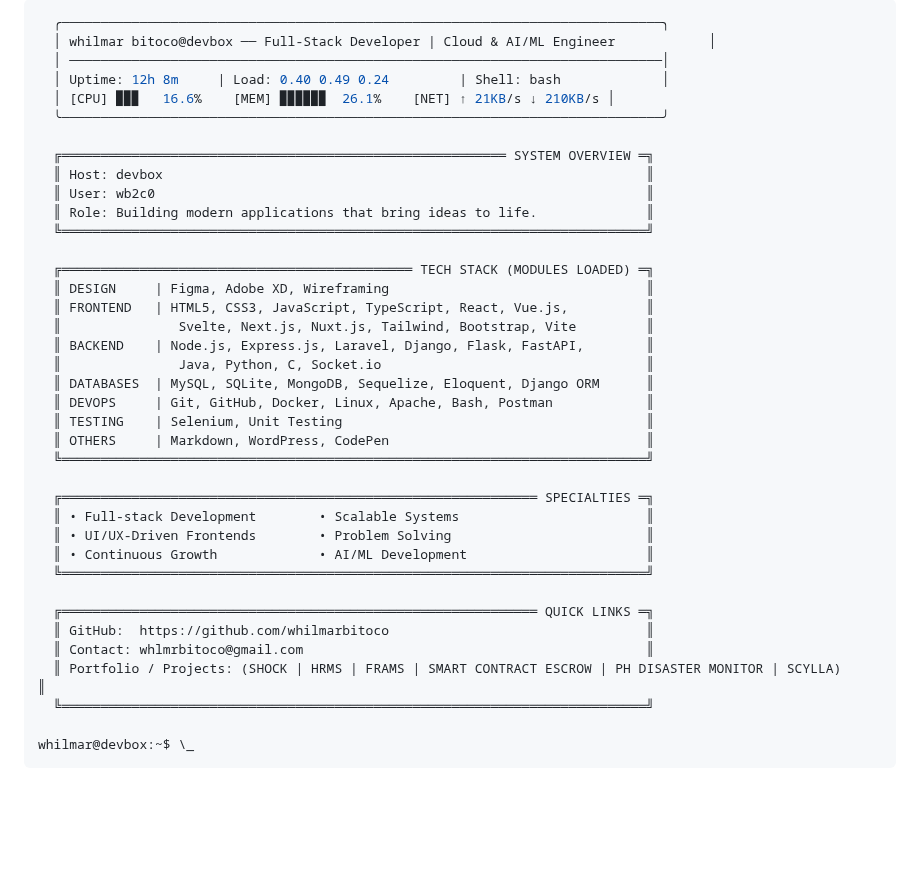
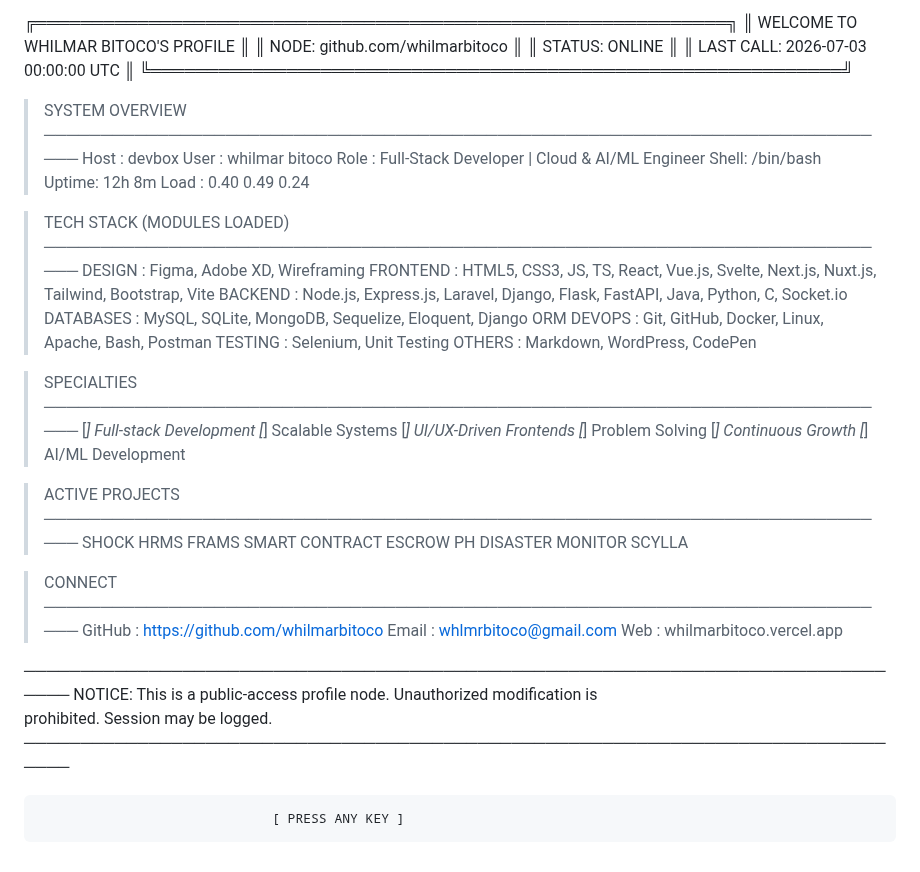
Before and after one commit to whilmarbitoco/whilmarbitoco, a Markdown page: README.md, the part around one of its changes. Drawn GitHub-style; blank space fills up the shorter version.

Commit message:
retro profile: BBS welcome screen

````diff
--- a/README.md
+++ b/README.md
@@ -4,41 +16,56 @@
 
-```bash
-  ╭─────────────────────────────────────────────────────────────────────────────╮
-  │ whilmar bitoco@devbox ── Full-Stack Developer | Cloud & AI/ML Engineer            │
-  │ ────────────────────────────────────────────────────────────────────────────│
-  │ Uptime: 12h 8m     | Load: 0.40 0.49 0.24         | Shell: bash             │
-  │ [CPU] ▉▉▉   16.6%    [MEM] ▉▉▉▉▉▉  26.1%    [NET] ↑ 21KB/s ↓ 210KB/s │
-  ╰─────────────────────────────────────────────────────────────────────────────╯
+╔═════════════════════════════════════════════════════════════╗
+║              WELCOME TO WHILMAR BITOCO'S PROFILE             ║
+║              NODE: github.com/whilmarbitoco                  ║
+║              STATUS: ONLINE                                 ║
+║              LAST CALL: 2026-07-03 00:00:00 UTC             ║
+╚═════════════════════════════════════════════════════════════╝
 
-  ╔═════════════════════════════════════════════════════════ SYSTEM OVERVIEW ═╗
-  ║ Host: devbox                                                              ║
-  ║ User: wb2c0                                                               ║
-  ║ Role: Building modern applications that bring ideas to life.              ║
-  ╚═══════════════════════════════════════════════════════════════════════════╝
+> SYSTEM OVERVIEW
+> ────────────────────────────────────────────────────────────────────────────
+> Host : devbox
+> User : whilmar bitoco
+> Role : Full-Stack Developer | Cloud & AI/ML Engineer
+> Shell: /bin/bash
+> Uptime: 12h 8m
+> Load  : 0.40 0.49 0.24
 
-  ╔═════════════════════════════════════════════ TECH STACK (MODULES LOADED) ═╗
-  ║ DESIGN     | Figma, Adobe XD, Wireframing                                 ║
-  ║ FRONTEND   | HTML5, CSS3, JavaScript, TypeScript, React, Vue.js,          ║
-  ║               Svelte, Next.js, Nuxt.js, Tailwind, Bootstrap, Vite         ║
-  ║ BACKEND    | Node.js, Express.js, Laravel, Django, Flask, FastAPI,        ║
-  ║               Java, Python, C, Socket.io                                  ║
-  ║ DATABASES  | MySQL, SQLite, MongoDB, Sequelize, Eloquent, Django ORM      ║
-  ║ DEVOPS     | Git, GitHub, Docker, Linux, Apache, Bash, Postman            ║
-  ║ TESTING    | Selenium, Unit Testing                                       ║
-  ║ OTHERS     | Markdown, WordPress, CodePen                                 ║
-  ╚═══════════════════════════════════════════════════════════════════════════╝
+> TECH STACK (MODULES LOADED)
+> ────────────────────────────────────────────────────────────────────────────
+> DESIGN     : Figma, Adobe XD, Wireframing
+> FRONTEND   : HTML5, CSS3, JS, TS, React, Vue.js, Svelte, Next.js,
+>               Nuxt.js, Tailwind, Bootstrap, Vite
+> BACKEND    : Node.js, Express.js, Laravel, Django, Flask, FastAPI,
+>               Java, Python, C, Socket.io
+> DATABASES  : MySQL, SQLite, MongoDB, Sequelize, Eloquent, Django ORM
+> DEVOPS     : Git, GitHub, Docker, Linux, Apache, Bash, Postman
+> TESTING    : Selenium, Unit Testing
+> OTHERS     : Markdown, WordPress, CodePen
 
-  ╔═════════════════════════════════════════════════════════════ SPECIALTIES ═╗
-  ║ • Full-stack Development        • Scalable Systems                        ║
-  ║ • UI/UX-Driven Frontends        • Problem Solving                         ║
-  ║ • Continuous Growth             • AI/ML Development                       ║
-  ╚═══════════════════════════════════════════════════════════════════════════╝
+> SPECIALTIES
+> ────────────────────────────────────────────────────────────────────────────
+> [*] Full-stack Development
+> [*] Scalable Systems
+> [*] UI/UX-Driven Frontends
+> [*] Problem Solving
+> [*] Continuous Growth
+> [*] AI/ML Development
 
-  ╔═════════════════════════════════════════════════════════════ QUICK LINKS ═╗
-  ║ GitHub:  https://github.com/whilmarbitoco                                 ║
-  ║ Contact: whlmrbitoco@gmail.com                                            ║
-  ║ Portfolio / Projects: (SHOCK | HRMS | FRAMS | SMART CONTRACT ESCROW | PH DISASTER MONITOR | SCYLLA)                      ║
-  ╚═══════════════════════════════════════════════════════════════════════════╝
+> ACTIVE PROJECTS
+> ────────────────────────────────────────────────────────────────────────────
+>   SHOCK                         HRMS
+>   FRAMS                   SMART CONTRACT ESCROW
+>   PH DISASTER MONITOR               SCYLLA
 
-whilmar@devbox:~$ \_
-```
+> CONNECT
+> ────────────────────────────────────────────────────────────────────────────
+> GitHub : https://github.com/whilmarbitoco
+> Email  : whlmrbitoco@gmail.com
+> Web    : whilmarbitoco.vercel.app
+
+────────────────────────────────────────────────────────────────────────────────
+  NOTICE: This is a public-access profile node. Unauthorized modification is
+  prohibited. Session may be logged.
+────────────────────────────────────────────────────────────────────────────────
+
+                                  [ PRESS ANY KEY ]
````
Also changed, not shown: other parts of README.md (+15 -3 lines).
